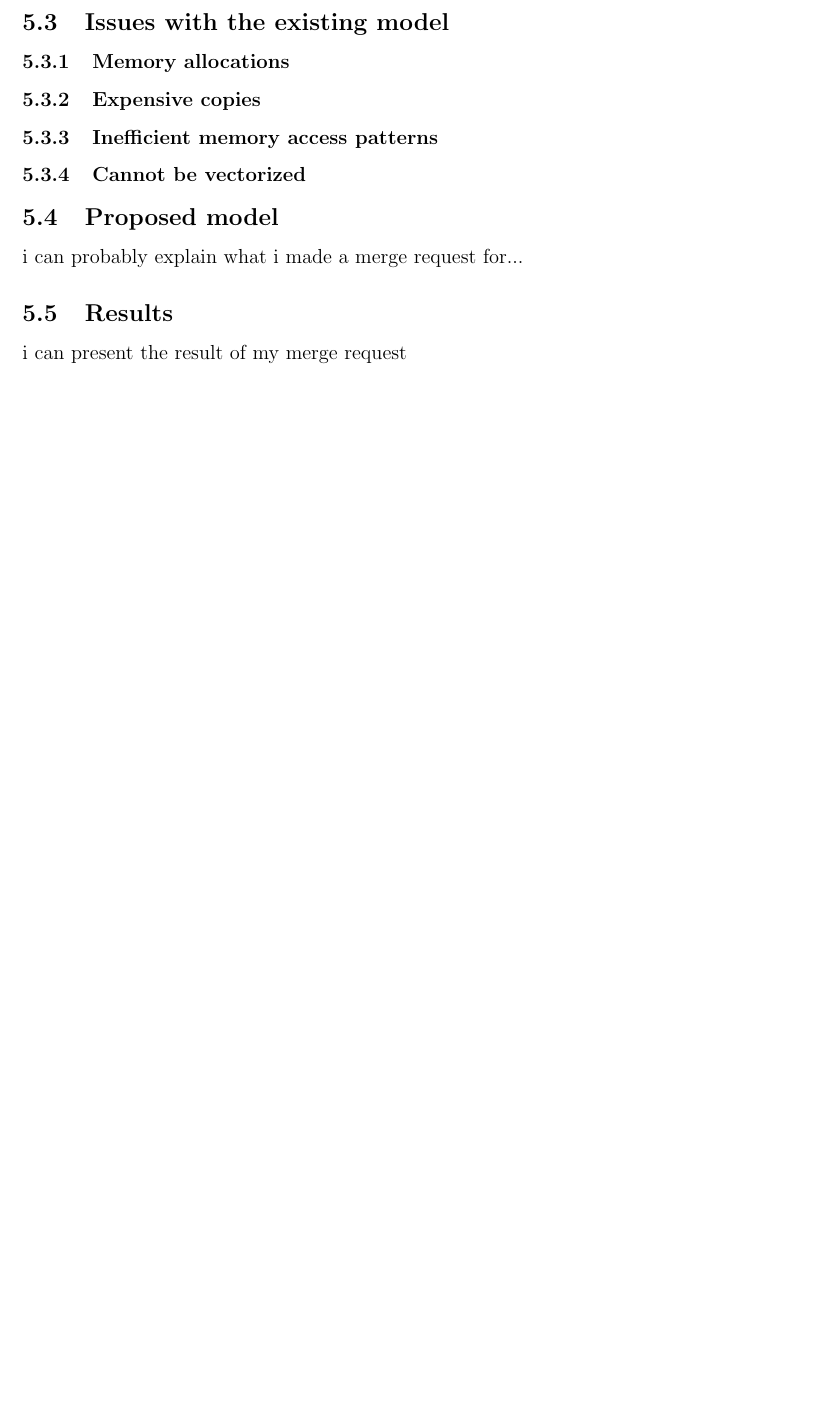
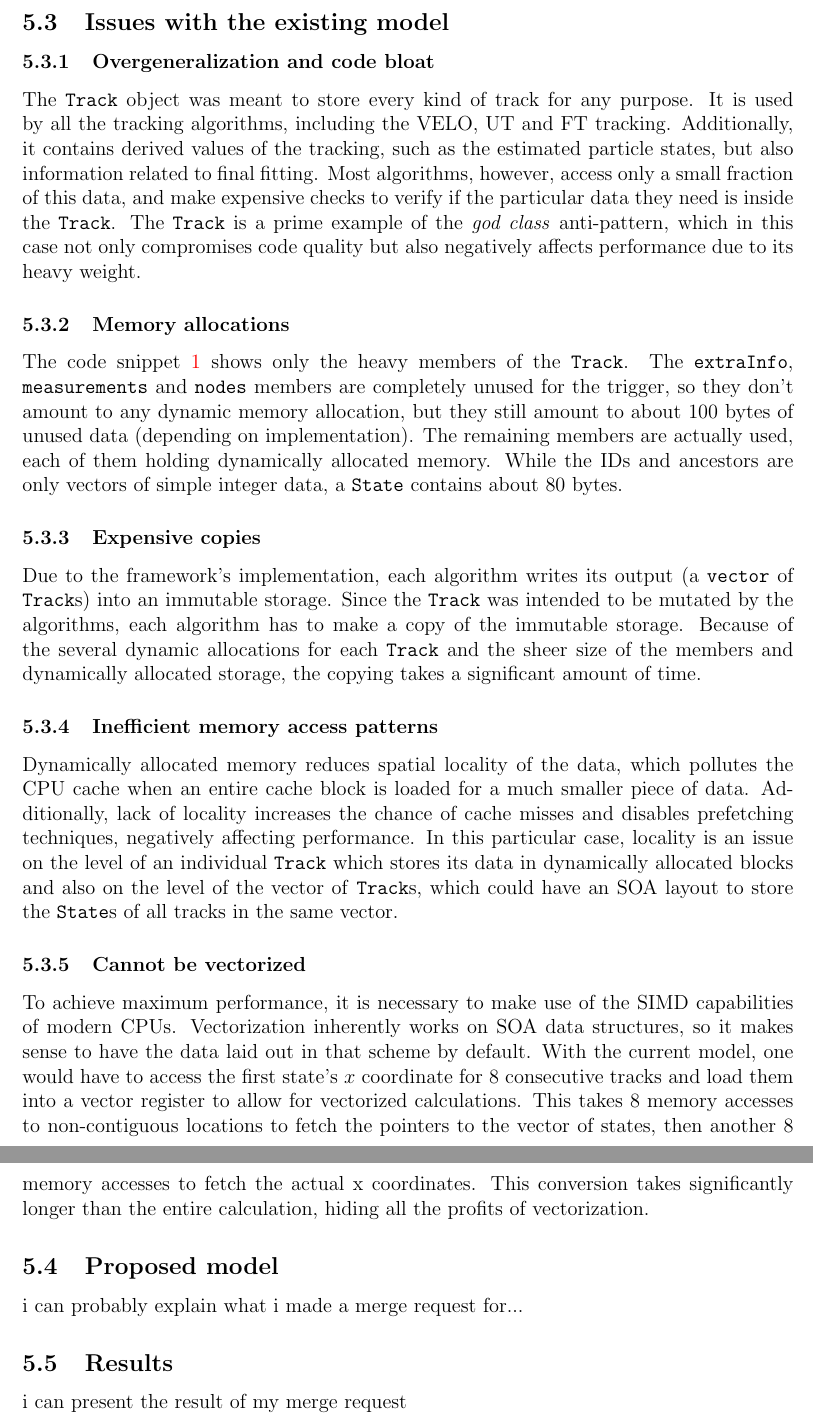
Before and after one commit to petiaccja/UU_CERN_Thesis, a LaTeX thesis (Report/uu_cern_thesis_report.tex): part of page 27 of 51 before the commit and two parts of pages 27 and 28 of 52 after it, the two joined at a grey line, cut so that both start at the same text, the shorter picture padded with empty space. Compiled offline with pdfLaTeX.

Commit message:
shit about why Track v2 is shit

```diff
--- a/Report/uu_cern_thesis_report.tex
+++ b/Report/uu_cern_thesis_report.tex
@@ -561,14 +561,25 @@ Multiple algorithms have their own internal data structures for their computatio
 
 \subsection{Issues with the existing model}
 
+\subsubsection{Overgeneralization and code bloat}
+
+The \code{Track} object was meant to store every kind of track for any purpose. It is used by all the tracking algorithms, including the VELO, UT and FT tracking. Additionally, it contains derived values of the tracking, such as the estimated particle states, but also information related to final fitting. Most algorithms, however, access only a small fraction of this data, and make expensive checks to verify if the particular data they need is inside the \code{Track}. The \code{Track} is a prime example of the \textit{god class} anti-pattern, which in this case not only compromises code quality but also negatively affects performance due to its heavy weight.
+
 \subsubsection{Memory allocations}
+
+The code snippet \ref{lst_trackv2_snippet} shows only the heavy members of the \code{Track}. The \code{extraInfo}, \code{measurements} and \code{nodes} members are completely unused for the trigger, so they don't amount to any dynamic memory allocation, but they still amount to about 100 bytes of unused data (depending on implementation). The remaining members are actually used, each of them holding dynamically allocated memory. While the IDs and ancestors are only vectors of simple integer data, a \code{State} contains about 80 bytes.
 
 \subsubsection{Expensive copies}
 
+Due to the framework's implementation, each algorithm writes its output (a \code{vector} of \code{Track}s) into an immutable storage. Since the \code{Track} was intended to be mutated by the algorithms, each algorithm has to make a copy of the immutable storage. Because of the several dynamic allocations for each \code{Track} and the sheer size of the members and dynamically allocated storage, the copying takes a significant amount of time.
+
 \subsubsection{Inefficient memory access patterns}
+
+Dynamically allocated memory reduces spatial locality of the data, which pollutes the CPU cache when an entire cache block is loaded for a much smaller piece of data. Additionally, lack of locality increases the chance of cache misses and disables prefetching techniques, negatively affecting performance. In this particular case, locality is an issue on the level of an individual \code{Track} which stores its data in dynamically allocated blocks and also on the level of the vector of \code{Track}s, which could have an SOA layout to store the \code{State}s of all tracks in the same vector.
 
 \subsubsection{Cannot be vectorized}
 
+To achieve maximum performance, it is necessary to make use of the SIMD capabilities of modern CPUs. Vectorization inherently works on SOA data structures, so it makes sense to have the data laid out in that scheme by default. With the current model, one would have to access the first state's $x$ coordinate for 8 consecutive tracks and load them into a vector register to allow for vectorized calculations. This takes 8 memory accesses to non-contiguous locations to fetch the pointers to the vector of states, then another 8 memory accesses to fetch the actual x coordinates. This conversion takes significantly longer than the entire calculation, hiding all the profits of vectorization.
 
 \subsection{Proposed model}
 
```
